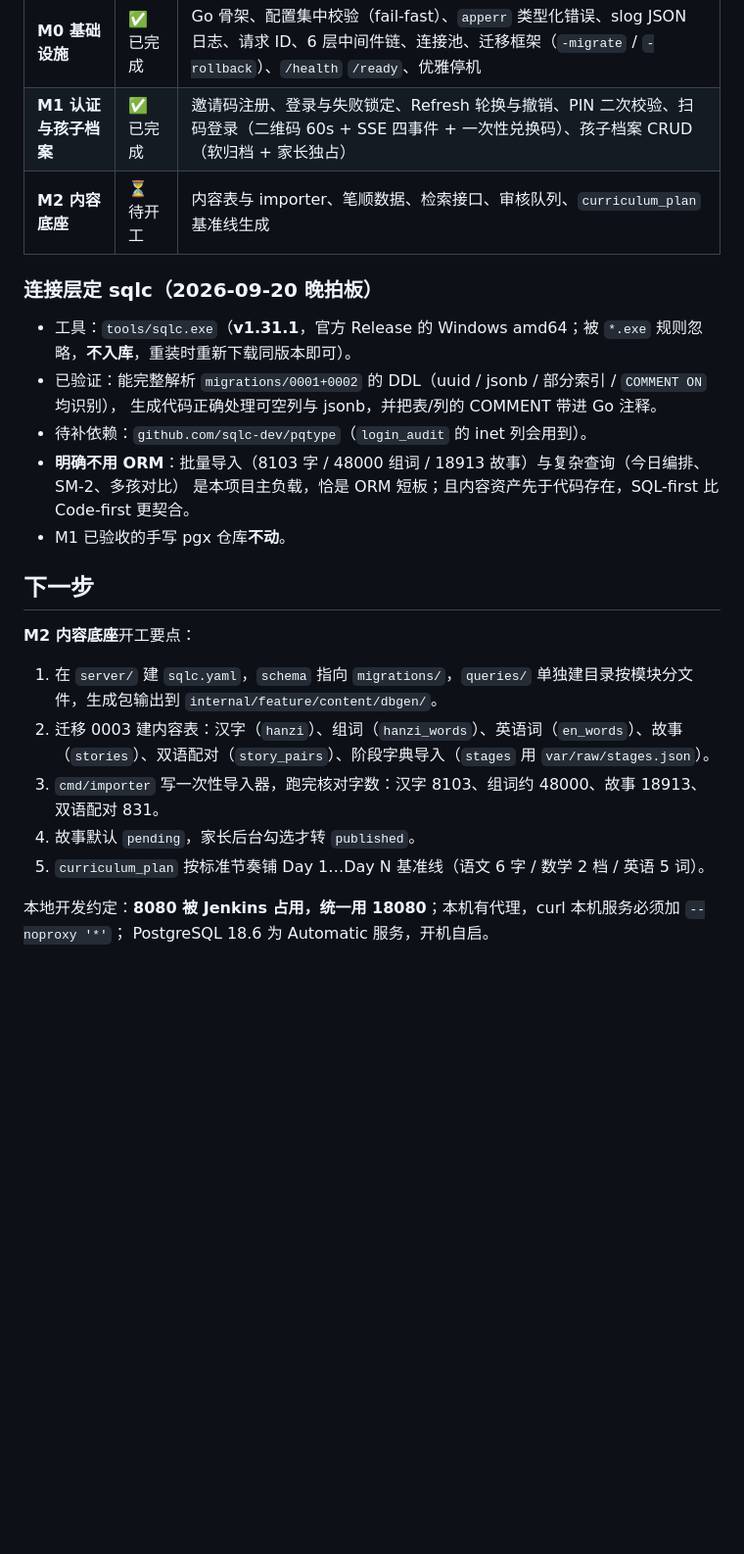
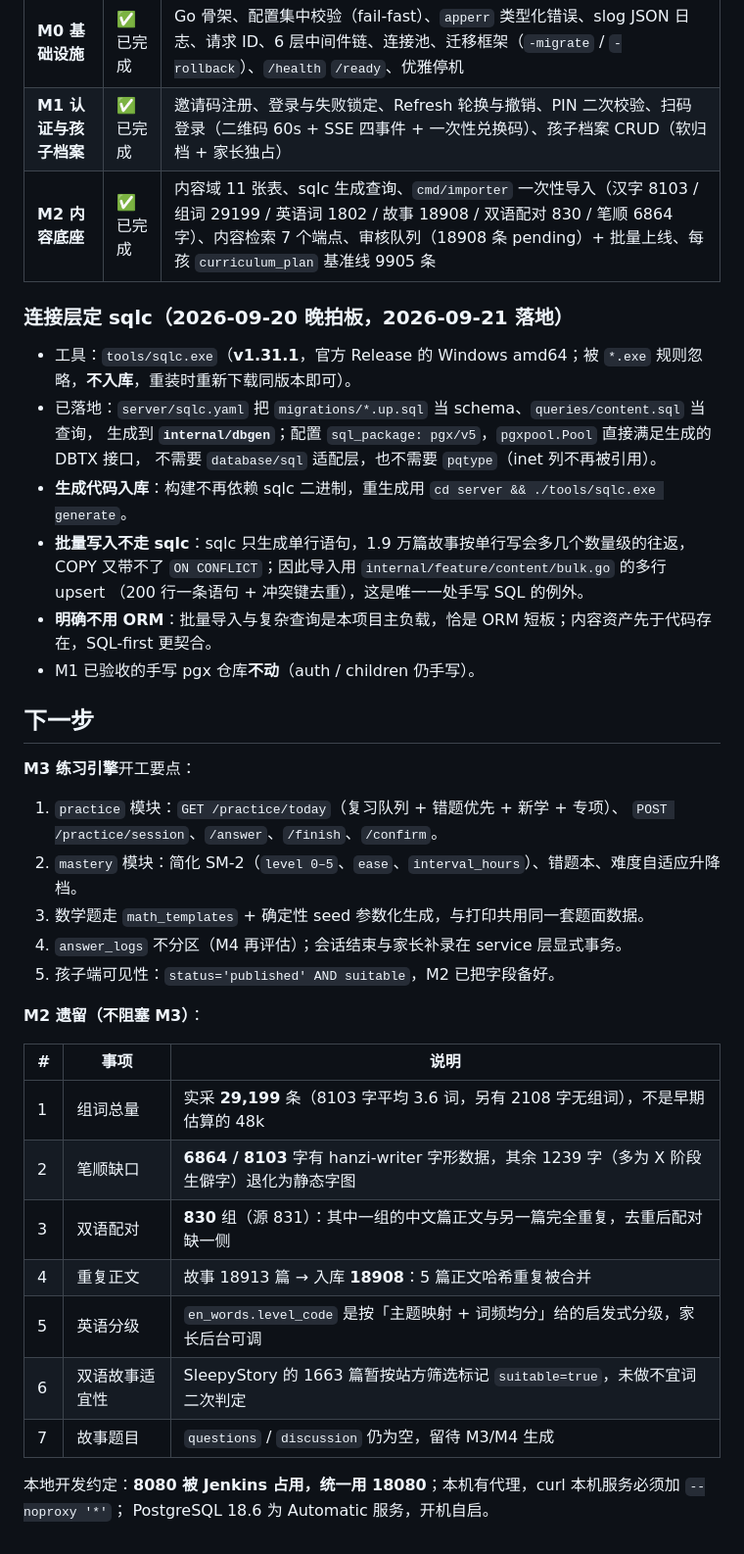
Before and after one commit to AIDoit-2026/KidStudy, a Markdown page: docs/overview.md, the part around the change. Shown at 98% size. GitHub-like rendering; blank space fills up the shorter version.

```diff
--- a/docs/overview.md
+++ b/docs/overview.md
@@ -85,27 +85,43 @@
 | --- | --- | --- |
 | **M0 基础设施** | ✅ 已完成 | Go 骨架、配置集中校验（fail-fast）、`apperr` 类型化错误、slog JSON 日志、请求 ID、6 层中间件链、连接池、迁移框架（`-migrate` / `-rollback`）、`/health` `/ready`、优雅停机 |
 | **M1 认证与孩子档案** | ✅ 已完成 | 邀请码注册、登录与失败锁定、Refresh 轮换与撤销、PIN 二次校验、扫码登录（二维码 60s + SSE 四事件 + 一次性兑换码）、孩子档案 CRUD（软归档 + 家长独占） |
-| **M2 内容底座** | ⏳ 待开工 | 内容表与 importer、笔顺数据、检索接口、审核队列、`curriculum_plan` 基准线生成 |
+| **M2 内容底座** | ✅ 已完成 | 内容域 11 张表、sqlc 生成查询、`cmd/importer` 一次性导入（汉字 8103 / 组词 29199 / 英语词 1802 / 故事 18908 / 双语配对 830 / 笔顺 6864 字）、内容检索 7 个端点、审核队列（18908 条 pending）+ 批量上线、每孩 `curriculum_plan` 基准线 9905 条 |
 
-### 连接层定 sqlc（2026-09-20 晚拍板）
+### 连接层定 sqlc（2026-09-20 晚拍板，2026-09-21 落地）
 
 - 工具：`tools/sqlc.exe`（**v1.31.1**，官方 Release 的 Windows amd64；被 `*.exe` 规则忽略，**不入库**，重装时重新下载同版本即可）。
-- 已验证：能完整解析 `migrations/0001+0002` 的 DDL（uuid / jsonb / 部分索引 / `COMMENT ON` 均识别），
-  生成代码正确处理可空列与 jsonb，并把表/列的 COMMENT 带进 Go 注释。
-- 待补依赖：`github.com/sqlc-dev/pqtype`（`login_audit` 的 inet 列会用到）。
-- **明确不用 ORM**：批量导入（8103 字 / 48000 组词 / 18913 故事）与复杂查询（今日编排、SM-2、多孩对比）
-  是本项目主负载，恰是 ORM 短板；且内容资产先于代码存在，SQL-first 比 Code-first 更契合。
-- M1 已验收的手写 pgx 仓库**不动**。
+- 已落地：`server/sqlc.yaml` 把 `migrations/*.up.sql` 当 schema、`queries/content.sql` 当查询，
+  生成到 **`internal/dbgen`**；配置 `sql_package: pgx/v5`，`pgxpool.Pool` 直接满足生成的 DBTX 接口，
+  不需要 `database/sql` 适配层，也不需要 `pqtype`（inet 列不再被引用）。
+- **生成代码入库**：构建不再依赖 sqlc 二进制，重生成用 `cd server && ./tools/sqlc.exe generate`。
+- **批量写入不走 sqlc**：sqlc 只生成单行语句，1.9 万篇故事按单行写会多几个数量级的往返，
+  COPY 又带不了 `ON CONFLICT`；因此导入用 `internal/feature/content/bulk.go` 的多行 upsert
+  （200 行一条语句 + 冲突键去重），这是唯一一处手写 SQL 的例外。
+- **明确不用 ORM**：批量导入与复杂查询是本项目主负载，恰是 ORM 短板；内容资产先于代码存在，SQL-first 更契合。
+- M1 已验收的手写 pgx 仓库**不动**（auth / children 仍手写）。
 
 ## 下一步
 
-**M2 内容底座**开工要点：
+**M3 练习引擎**开工要点：
 
-1. 在 `server/` 建 `sqlc.yaml`，`schema` 指向 `migrations/`，`queries/` 单独建目录按模块分文件，生成包输出到 `internal/feature/content/dbgen/`。
-2. 迁移 0003 建内容表：汉字（`hanzi`）、组词（`hanzi_words`）、英语词（`en_words`）、故事（`stories`）、双语配对（`story_pairs`）、阶段字典导入（`stages` 用 `var/raw/stages.json`）。
-3. `cmd/importer` 写一次性导入器，跑完核对字数：汉字 8103、组词约 48000、故事 18913、双语配对 831。
-4. 故事默认 `pending`，家长后台勾选才转 `published`。
-5. `curriculum_plan` 按标准节奏铺 Day 1…Day N 基准线（语文 6 字 / 数学 2 档 / 英语 5 词）。
+1. `practice` 模块：`GET /practice/today`（复习队列 + 错题优先 + 新学 + 专项）、
+   `POST /practice/session`、`/answer`、`/finish`、`/confirm`。
+2. `mastery` 模块：简化 SM-2（`level 0–5`、`ease`、`interval_hours`）、错题本、难度自适应升降档。
+3. 数学题走 `math_templates` + 确定性 seed 参数化生成，与打印共用同一套题面数据。
+4. `answer_logs` 不分区（M4 再评估）；会话结束与家长补录在 service 层显式事务。
+5. 孩子端可见性：`status='published' AND suitable`，M2 已把字段备好。
+
+**M2 遗留（不阻塞 M3）**：
+
+| # | 事项 | 说明 |
+| --- | --- | --- |
+| 1 | 组词总量 | 实采 **29,199** 条（8103 字平均 3.6 词，另有 2108 字无组词），不是早期估算的 48k |
+| 2 | 笔顺缺口 | **6864 / 8103** 字有 hanzi-writer 字形数据，其余 1239 字（多为 X 阶段生僻字）退化为静态字图 |
+| 3 | 双语配对 | **830** 组（源 831）：其中一组的中文篇正文与另一篇完全重复，去重后配对缺一侧 |
+| 4 | 重复正文 | 故事 18913 篇 → 入库 **18908**：5 篇正文哈希重复被合并 |
+| 5 | 英语分级 | `en_words.level_code` 是按「主题映射 + 词频均分」给的启发式分级，家长后台可调 |
+| 6 | 双语故事适宜性 | SleepyStory 的 1663 篇暂按站方筛选标记 `suitable=true`，未做不宜词二次判定 |
+| 7 | 故事题目 | `questions` / `discussion` 仍为空，留待 M3/M4 生成 |
 
 本地开发约定：**8080 被 Jenkins 占用，统一用 18080**；本机有代理，curl 本机服务必须加 `--noproxy '*'`；
 PostgreSQL 18.6 为 Automatic 服务，开机自启。
```
Also changed, not shown: docs/开发设计文档.md (+48 -6 lines).
